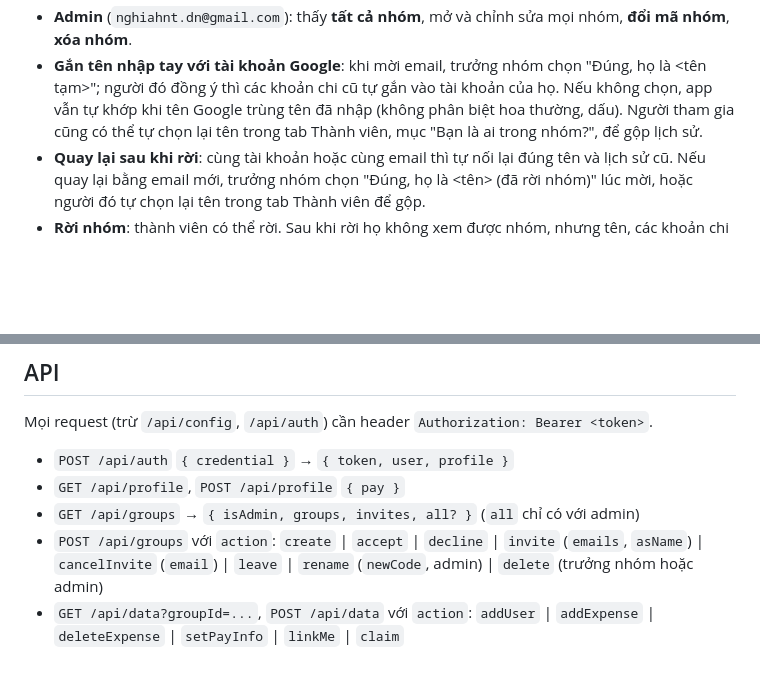
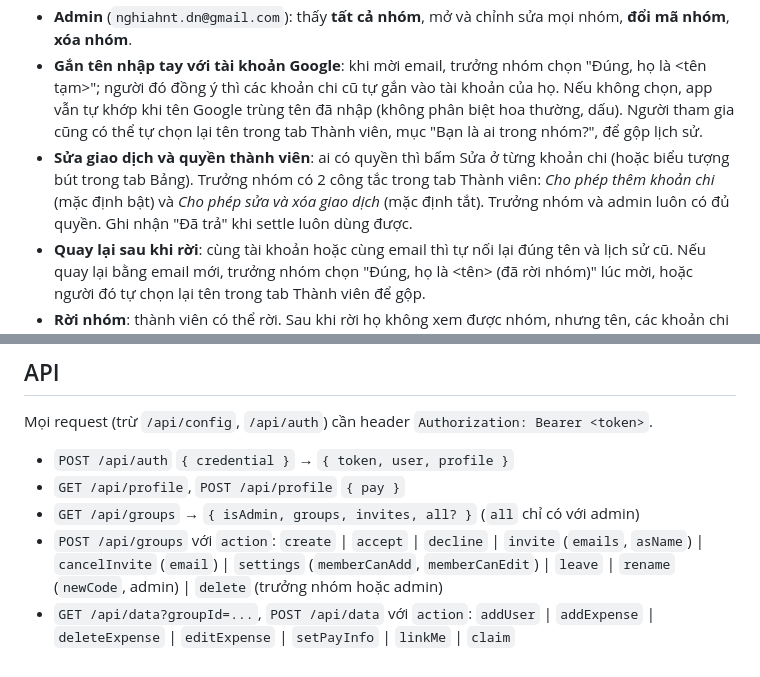
Before and after one commit to winhuynhh/chia-bill, a Markdown page: README.md, 2 parts joined by grey strips. Drawn GitHub-style; blank space fills up the shorter version.

```diff
--- a/README.md
+++ b/README.md
@@ -12,6 +12,7 @@ Chia tiền nhóm, chạy trên Vercel Serverless + Redis/KV.
   - Mỗi người chỉ thấy các nhóm mình **đã tham gia** và các **lời mời đang chờ**.
 - **Admin** (`nghiahnt.dn@gmail.com`): thấy **tất cả nhóm**, mở và chỉnh sửa mọi nhóm, **đổi mã nhóm**, **xóa nhóm**.
 - **Gắn tên nhập tay với tài khoản Google**: khi mời email, trưởng nhóm chọn "Đúng, họ là <tên tạm>"; người đó đồng ý thì các khoản chi cũ tự gắn vào tài khoản của họ. Nếu không chọn, app vẫn tự khớp khi tên Google trùng tên đã nhập (không phân biệt hoa thường, dấu). Người tham gia cũng có thể tự chọn lại tên trong tab Thành viên, mục "Bạn là ai trong nhóm?", để gộp lịch sử.
+- **Sửa giao dịch và quyền thành viên**: ai có quyền thì bấm Sửa ở từng khoản chi (hoặc biểu tượng bút trong tab Bảng). Trưởng nhóm có 2 công tắc trong tab Thành viên: *Cho phép thêm khoản chi* (mặc định bật) và *Cho phép sửa và xóa giao dịch* (mặc định tắt). Trưởng nhóm và admin luôn có đủ quyền. Ghi nhận "Đã trả" khi settle luôn dùng được.
 - **Quay lại sau khi rời**: cùng tài khoản hoặc cùng email thì tự nối lại đúng tên và lịch sử cũ. Nếu quay lại bằng email mới, trưởng nhóm chọn "Đúng, họ là <tên> (đã rời nhóm)" lúc mời, hoặc người đó tự chọn lại tên trong tab Thành viên để gộp.
 - **Rời nhóm**: thành viên có thể rời. Sau khi rời họ không xem được nhóm, nhưng tên, các khoản chi và tài khoản nhận tiền vẫn được giữ (hiện "đã rời") để cả nhóm quyết toán. Được mời lại sẽ nối đúng lịch sử cũ.
 - **Lọc giao dịch**: tất cả, chưa settle (sau lần settle gần nhất), 7/30 ngày, tháng này hoặc khoảng ngày tùy chọn. Bộ lọc chỉ áp dụng cho danh sách và bảng; số dư và quyết toán luôn tính toàn bộ.
@@ -89,5 +90,5 @@ Mọi request (trừ `/api/config`, `/api/auth`) cần header `Authorization: Be
 - `POST /api/auth` `{ credential }` → `{ token, user, profile }`
 - `GET /api/profile`, `POST /api/profile` `{ pay }`
 - `GET /api/groups` → `{ isAdmin, groups, invites, all? }` (`all` chỉ có với admin)
-- `POST /api/groups` với `action`: `create` | `accept` | `decline` | `invite` (`emails`, `asName`) | `cancelInvite` (`email`) | `leave` | `rename` (`newCode`, admin) | `delete` (trưởng nhóm hoặc admin)
-- `GET /api/data?groupId=...`, `POST /api/data` với `action`: `addUser` | `addExpense` | `deleteExpense` | `setPayInfo` | `linkMe` | `claim`
+- `POST /api/groups` với `action`: `create` | `accept` | `decline` | `invite` (`emails`, `asName`) | `cancelInvite` (`email`) | `settings` (`memberCanAdd`, `memberCanEdit`) | `leave` | `rename` (`newCode`, admin) | `delete` (trưởng nhóm hoặc admin)
+- `GET /api/data?groupId=...`, `POST /api/data` với `action`: `addUser` | `addExpense` | `deleteExpense` | `editExpense` | `setPayInfo` | `linkMe` | `claim`
```
